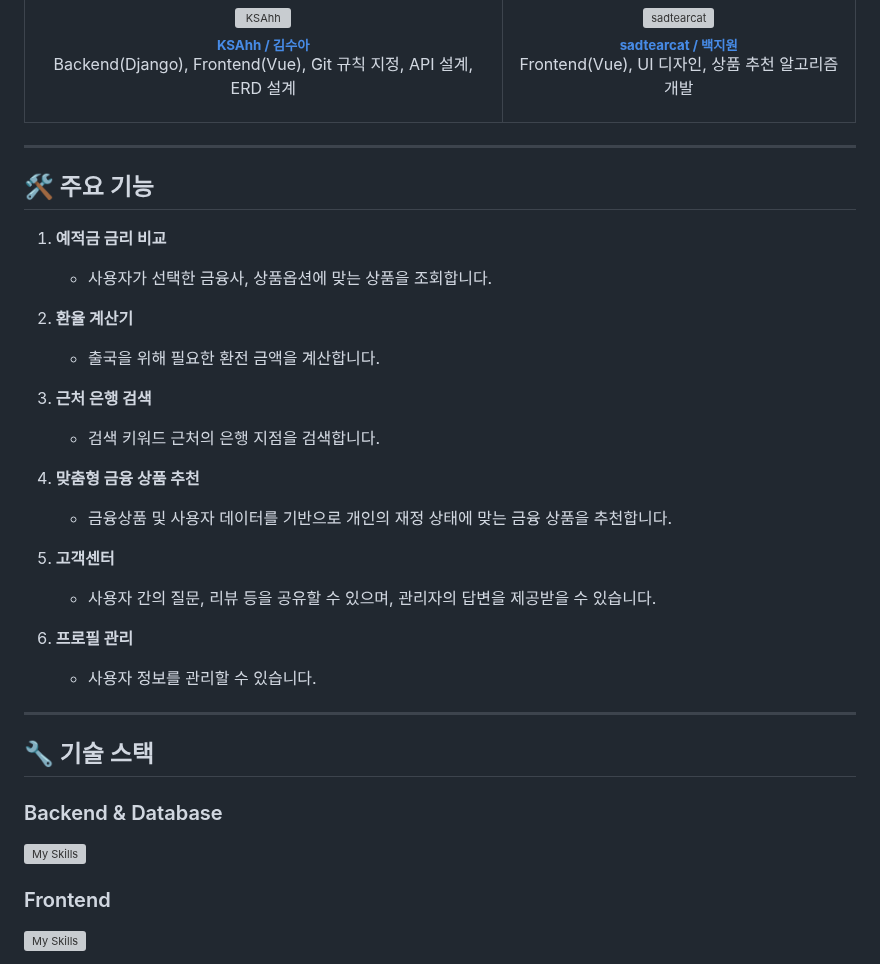
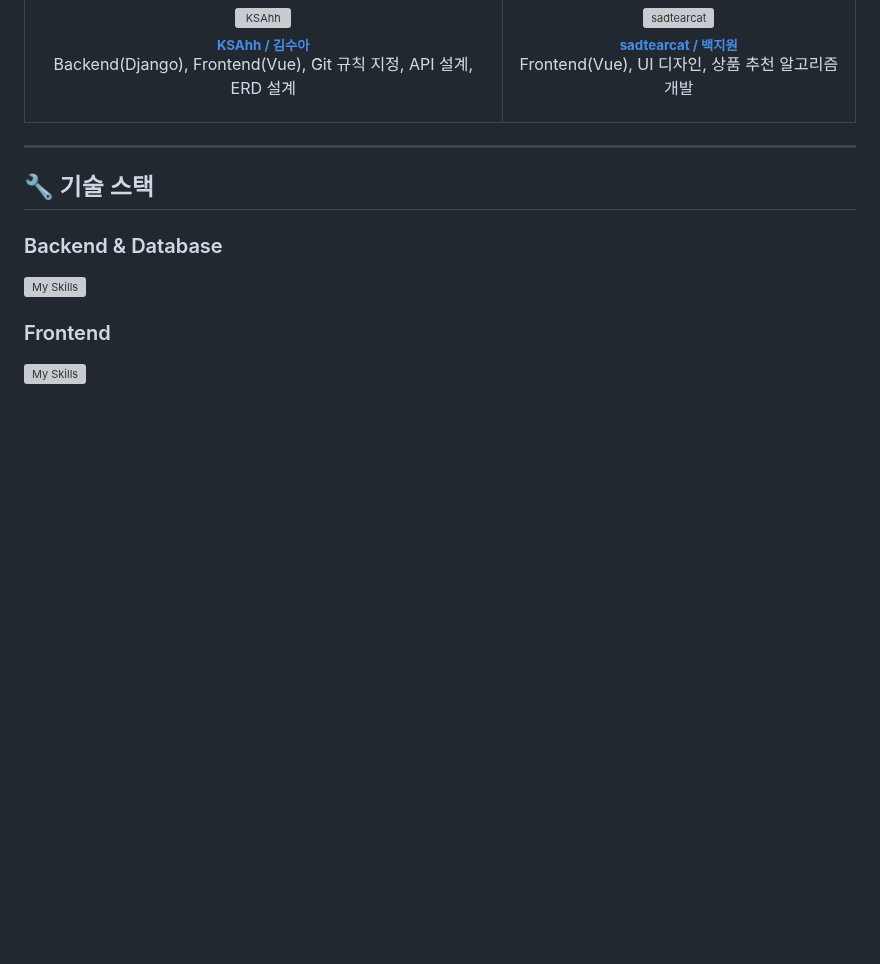
Before and after one commit to KSAhh/finance-pjt, a Markdown page: README.md, the part around one of its changes. Drawn GitHub-style; blank space fills up the shorter version; grey boxes are pictures that could not be loaded.

```diff
--- a/README.md
+++ b/README.md
@@ -79,27 +91,6 @@ https://github.com/user-attachments/assets/57ca6a89-642a-4c86-91a4-0b8f93efd3fe
     </td>
   </tr>
 </table>
-
----
-
-## 🛠 주요 기능
-1. **예적금 금리 비교**
-   - 사용자가 선택한 금융사, 상품옵션에 맞는 상품을 조회합니다.
-
-2. **환율 계산기**
-   - 출국을 위해 필요한 환전 금액을 계산합니다.
-
-3. **근처 은행 검색**
-   - 검색 키워드 근처의 은행 지점을 검색합니다.
-
-4. **맞춤형 금융 상품 추천**
-   - 금융상품 및 사용자 데이터를 기반으로 개인의 재정 상태에 맞는 금융 상품을 추천합니다.
-
-5. **고객센터**
-   - 사용자 간의 질문, 리뷰 등을 공유할 수 있으며, 관리자의 답변을 제공받을 수 있습니다.
-
-6. **프로필 관리**
-   - 사용자 정보를 관리할 수 있습니다.
 
 ---
 
```
Also changed, not shown: other parts of README.md (+48 -43 lines).
